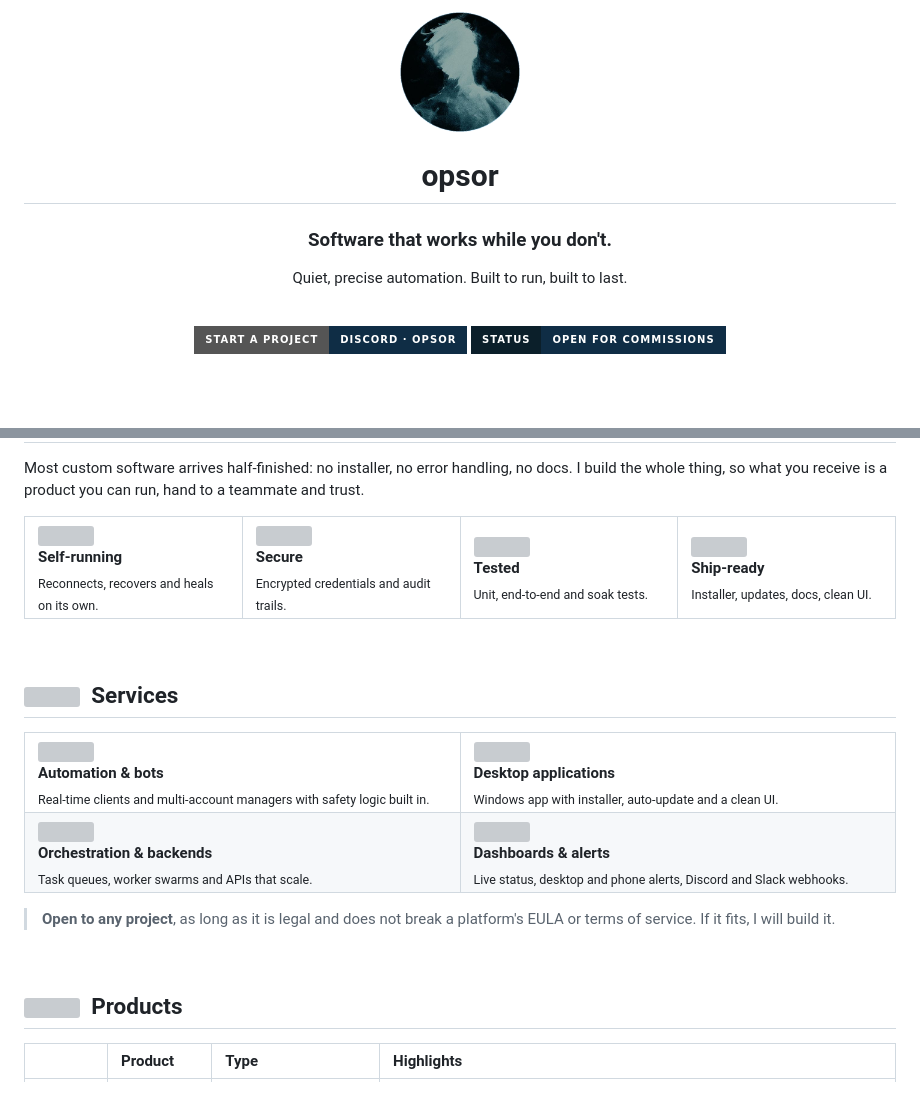
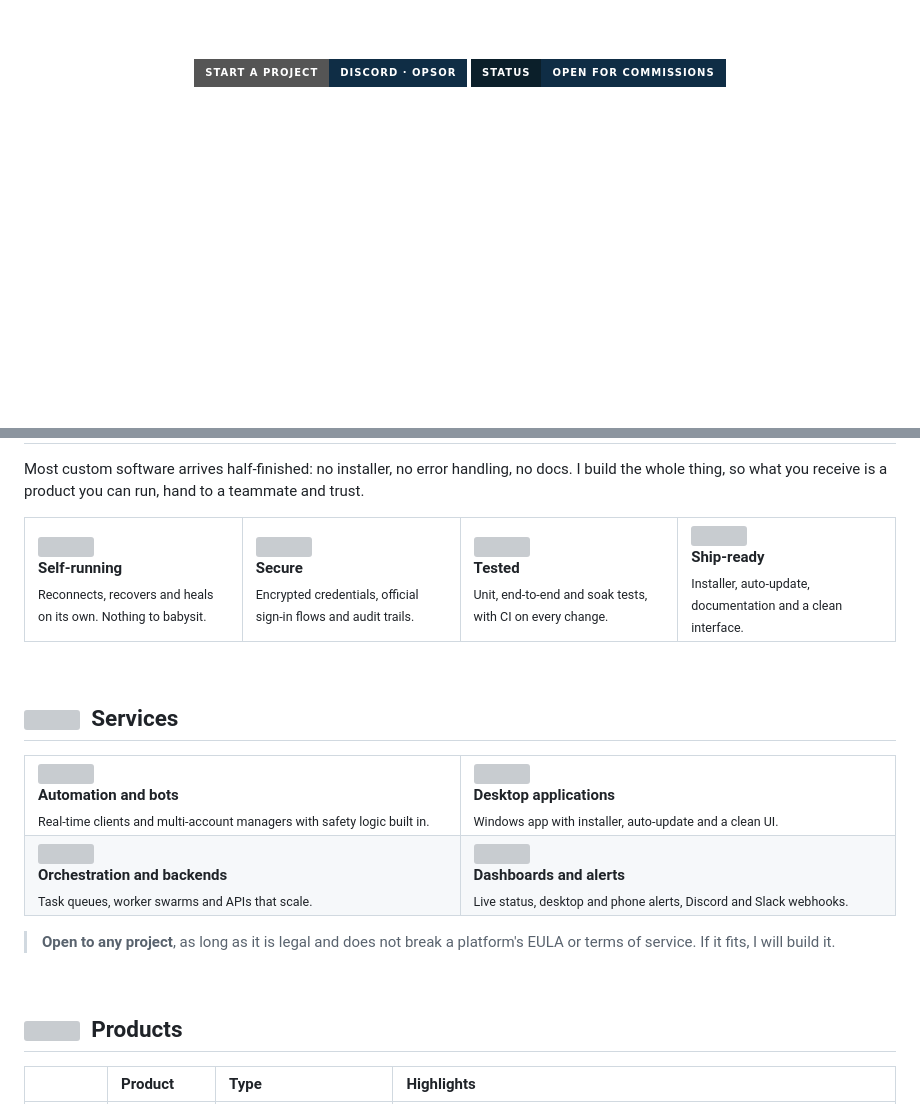
Before and after one commit to opsor/opsor, a Markdown page: README.md, 2 parts joined by grey strips. Drawn GitHub-style; badges without logos; blank space fills up the shorter version; grey boxes are pictures that could not be loaded.

Commit message:
Rework README: custom hero, flow diagram, card layout, shared structure
Co-Authored-By: Claude Sonnet 5.5 <noreply@anthropic.com>

```diff
--- a/README.md
+++ b/README.md
@@ -4,15 +4,5 @@
 
-<img src="assets/avatar.png" width="120" alt="opsor" />
-
-<br />
-
-# opsor
-
-### Software that works while you don't.
-
-Quiet, precise automation. Built to run, built to last.
-
-<br />
+<br /><br />
 
 <a href="#contact"><img src="https://img.shields.io/badge/START%20A%20PROJECT-DISCORD%20%C2%B7%20opsor-0f2d45?style=for-the-badge&logo=discord&logoColor=8fc9ee" /></a>
 <img src="https://img.shields.io/badge/STATUS-OPEN%20FOR%20COMMISSIONS-0f2d45?style=for-the-badge&labelColor=0b1f2a" />
@@ -38,10 +32,26 @@ Most custom software arrives half-finished: no installer, no error handling, no
 
 <table width="100%">
 <tr>
-<td width="25%" valign="top"><img src="https://api.iconify.design/ph/infinity-bold.svg?color=%234f9fd0" width="28" /><br /><b>Self-running</b><br /><sub>Reconnects, recovers and heals on its own.</sub></td>
-<td width="25%" valign="top"><img src="https://api.iconify.design/ph/shield-check-bold.svg?color=%234f9fd0" width="28" /><br /><b>Secure</b><br /><sub>Encrypted credentials and audit trails.</sub></td>
-<td width="25%" valign="top"><img src="https://api.iconify.design/ph/gauge-bold.svg?color=%234f9fd0" width="28" /><br /><b>Tested</b><br /><sub>Unit, end-to-end and soak tests.</sub></td>
-<td width="25%" valign="top"><img src="https://api.iconify.design/ph/package-bold.svg?color=%234f9fd0" width="28" /><br /><b>Ship-ready</b><br /><sub>Installer, updates, docs, clean UI.</sub></td>
+<td width="25%" valign="top">
+<img src="https://api.iconify.design/ph/infinity-bold.svg?color=%234f9fd0" width="28" /><br />
+<b>Self-running</b><br />
+<sub>Reconnects, recovers and heals on its own. Nothing to babysit.</sub>
+</td>
+<td width="25%" valign="top">
+<img src="https://api.iconify.design/ph/shield-check-bold.svg?color=%234f9fd0" width="28" /><br />
+<b>Secure</b><br />
+<sub>Encrypted credentials, official sign-in flows and audit trails.</sub>
+</td>
+<td width="25%" valign="top">
+<img src="https://api.iconify.design/ph/gauge-bold.svg?color=%234f9fd0" width="28" /><br />
+<b>Tested</b><br />
+<sub>Unit, end-to-end and soak tests, with CI on every change.</sub>
+</td>
+<td width="25%" valign="top">
+<img src="https://api.iconify.design/ph/package-bold.svg?color=%234f9fd0" width="28" /><br />
+<b>Ship-ready</b><br />
+<sub>Installer, auto-update, documentation and a clean interface.</sub>
+</td>
 </tr>
 </table>
 
@@ -53,7 +63,7 @@ Most custom software arrives half-finished: no installer, no error handling, no
 <tr>
 <td width="50%" valign="top">
 <img src="https://api.iconify.design/ph/robot-bold.svg?color=%234f9fd0" width="28" /><br />
-<b>Automation & bots</b><br />
+<b>Automation and bots</b><br />
 <sub>Real-time clients and multi-account managers with safety logic built in.</sub>
 </td>
 <td width="50%" valign="top">
@@ -65,12 +75,12 @@ Most custom software arrives half-finished: no installer, no error handling, no
 <tr>
 <td width="50%" valign="top">
 <img src="https://api.iconify.design/ph/graph-bold.svg?color=%234f9fd0" width="28" /><br />
-<b>Orchestration & backends</b><br />
+<b>Orchestration and backends</b><br />
 <sub>Task queues, worker swarms and APIs that scale.</sub>
 </td>
 <td width="50%" valign="top">
 <img src="https://api.iconify.design/ph/bell-ringing-bold.svg?color=%234f9fd0" width="28" /><br />
-<b>Dashboards & alerts</b><br />
+<b>Dashboards and alerts</b><br />
 <sub>Live status, desktop and phone alerts, Discord and Slack webhooks.</sub>
 </td>
 </tr>
```
Also changed, not shown: other parts of README.md (+24 -20 lines), tools/readme-art/README.md (added, +15 -0 lines), docs/brand/hero.png (added), 10 other files.
